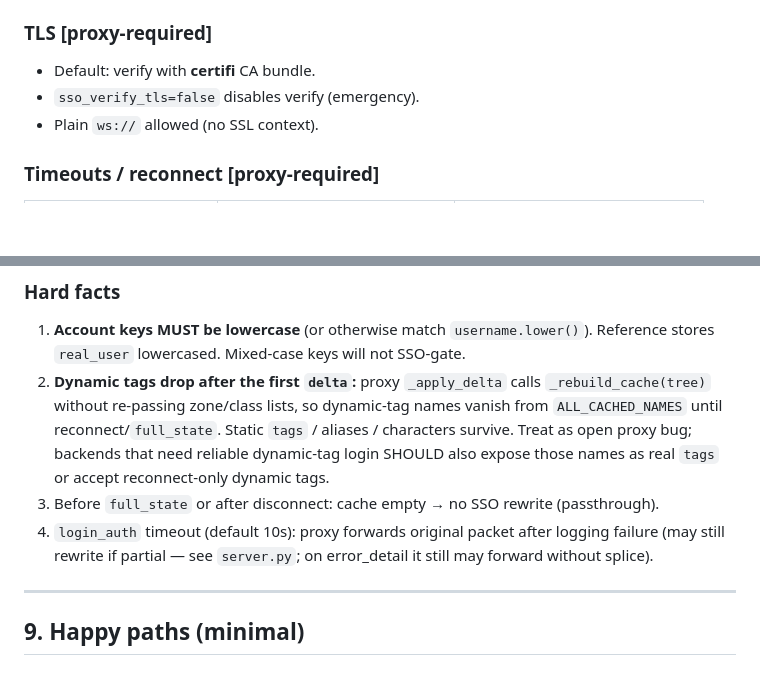
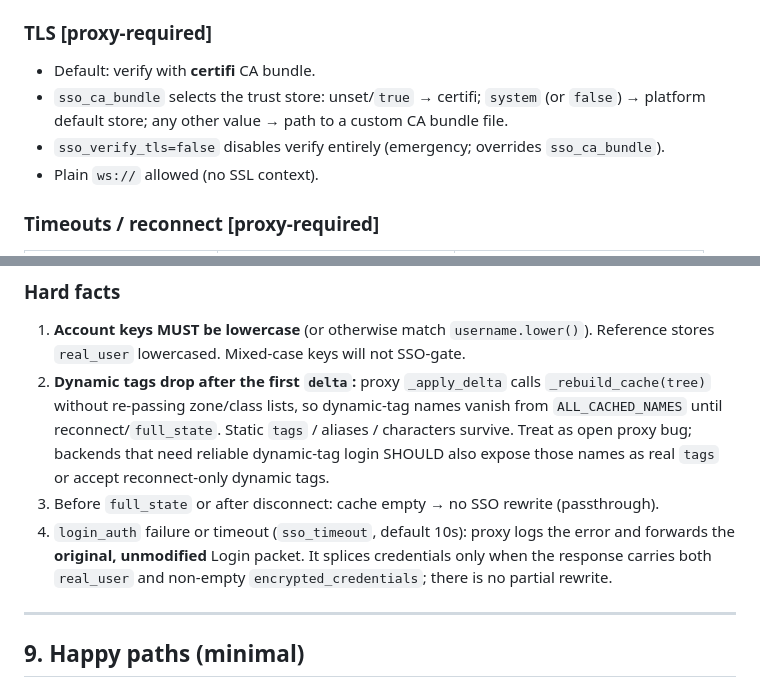
Before and after one commit to eq-p99-tools/roboToald, a Markdown page: docs/backend-protocol.md, 2 parts joined by grey strips. Drawn GitHub-style; blank space fills up the shorter version.

Commit message:
docs: correct proxy TLS options and login_auth failure behavior in backend guide (#11)
- Document sso_ca_bundle (certifi / system / custom path) alongside sso_verify_tls
- §8: failed or timed-out login_auth forwards the original packet unchanged;
  splice happens only when real_user and encrypted_credentials are both present


Claude-Session: https://claude.ai/code/session_01UWRbnPMCFSYLZ4CSWtXCe2

Co-authored-by: Claude Opus 5.5 <noreply@anthropic.com>

```diff
--- a/docs/backend-protocol.md
+++ b/docs/backend-protocol.md
@@ -90,7 +90,8 @@ Proxy config `sso_api` (rstrip `/`):
 
 ### TLS **[proxy-required]**
 - Default: verify with **certifi** CA bundle.
-- `sso_verify_tls=false` disables verify (emergency).
+- `sso_ca_bundle` selects the trust store: unset/`true` → certifi; `system` (or `false`) → platform default store; any other value → path to a custom CA bundle file.
+- `sso_verify_tls=false` disables verify entirely (emergency; overrides `sso_ca_bundle`).
 - Plain `ws://` allowed (no SSL context).
 
 ### Timeouts / reconnect **[proxy-required]**
@@ -514,7 +515,7 @@ and USER_API_TOKEN set
 1. **Account keys MUST be lowercase** (or otherwise match `username.lower()`). Reference stores `real_user` lowercased. Mixed-case keys will not SSO-gate.
 2. **Dynamic tags drop after the first `delta`:** proxy `_apply_delta` calls `_rebuild_cache(tree)` without re-passing zone/class lists, so dynamic-tag names vanish from `ALL_CACHED_NAMES` until reconnect/`full_state`. Static `tags` / aliases / characters survive. Treat as open proxy bug; backends that need reliable dynamic-tag login SHOULD also expose those names as real `tags` or accept reconnect-only dynamic tags.
 3. Before `full_state` or after disconnect: cache empty → no SSO rewrite (passthrough).
-4. `login_auth` timeout (default 10s): proxy forwards original packet after logging failure (may still rewrite if partial — see `server.py`; on error_detail it still may forward without splice).
+4. `login_auth` failure or timeout (`sso_timeout`, default 10s): proxy logs the error and forwards the **original, unmodified** Login packet. It splices credentials only when the response carries both `real_user` and non-empty `encrypted_credentials`; there is no partial rewrite.
 
 ---
 
```
